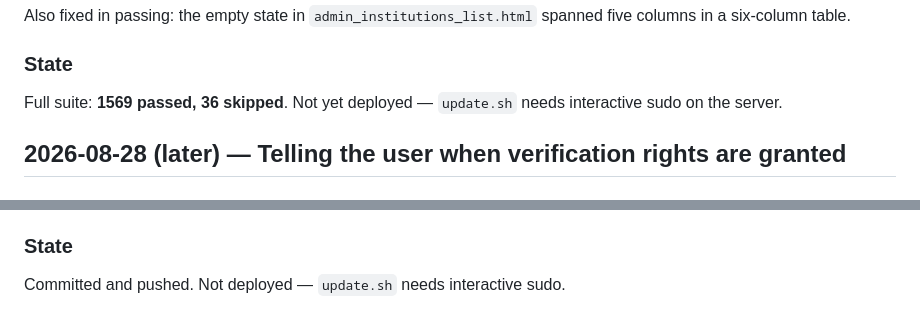
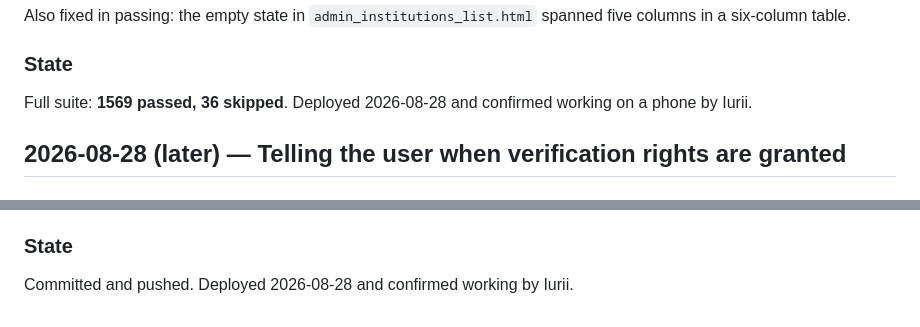
Before and after one commit to yurastrus/biomon, a Markdown page: WORKLOG.md, 2 parts joined by grey strips. GitHub-like rendering.

Commit message:
docs(worklog): both 28.08 changes are deployed and confirmed working
Co-Authored-By: Claude Opus 5 <noreply@anthropic.com>

```diff
--- a/WORKLOG.md
+++ b/WORKLOG.md
@@ -804,8 +804,8 @@ Also fixed in passing: the empty state in `admin_institutions_list.html` spanned
 five columns in a six-column table.
 
 ### State
-Full suite: **1569 passed, 36 skipped**. Not yet deployed — `update.sh` needs
-interactive sudo on the server.
+Full suite: **1569 passed, 36 skipped**. Deployed 2026-08-28 and confirmed
+working on a phone by Iurii.
 
 
 ## 2026-08-28 (later) — Telling the user when verification rights are granted
@@ -874,4 +874,4 @@ admin blueprint) — but it is real and worth chasing separately, since the suit
 is otherwise expected to be reliably green.
 
 ### State
-Committed and pushed. Not deployed — `update.sh` needs interactive sudo.
+Committed and pushed. Deployed 2026-08-28 and confirmed working by Iurii.
```
